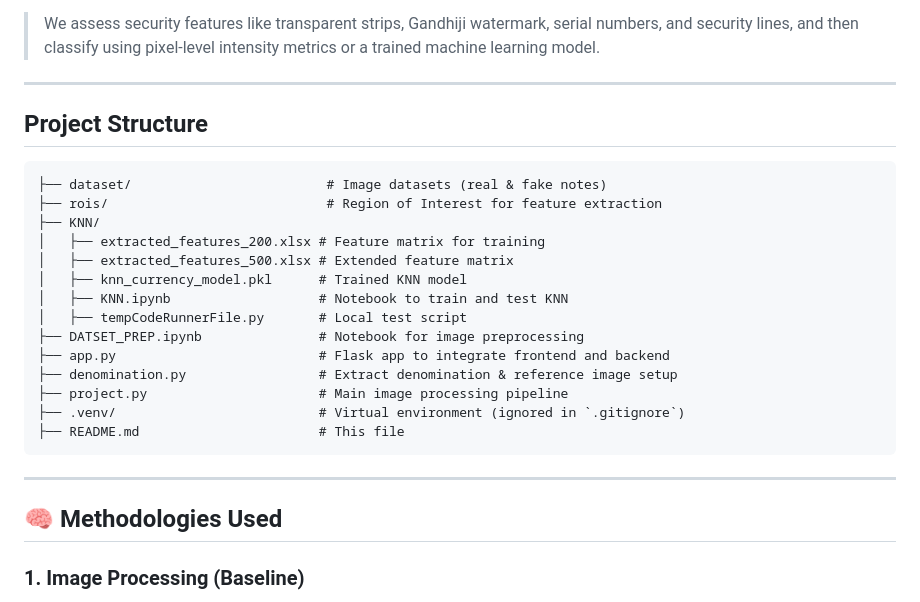
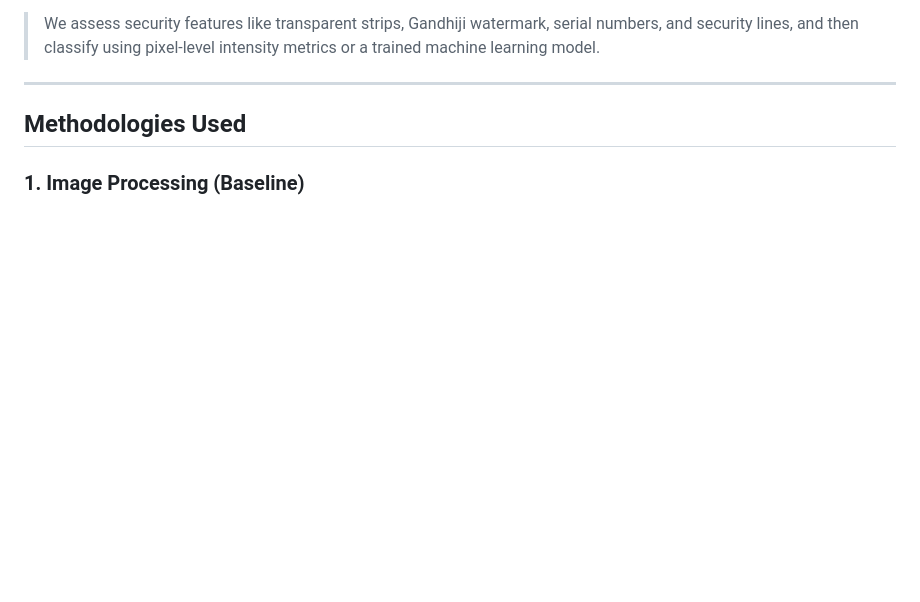
Before and after one commit to 03-SudheshnaReddy/Fake-Currency-Detection, a Markdown page: README.md, the part around one of its changes. Rendered like a GitHub page; blank space fills up the shorter version.

````diff
--- a/README.md
+++ b/README.md
@@ -17,28 +17,7 @@ This project analyzes and classifies currency notes as **real or fake** by combi
 
 ---
 
-##  Project Structure
-
-```
-├── dataset/                         # Image datasets (real & fake notes)
-├── rois/                            # Region of Interest for feature extraction
-├── KNN/
-│   ├── extracted_features_200.xlsx # Feature matrix for training
-│   ├── extracted_features_500.xlsx # Extended feature matrix
-│   ├── knn_currency_model.pkl      # Trained KNN model
-│   ├── KNN.ipynb                   # Notebook to train and test KNN
-│   ├── tempCodeRunnerFile.py       # Local test script
-├── DATSET_PREP.ipynb               # Notebook for image preprocessing
-├── app.py                          # Flask app to integrate frontend and backend
-├── denomination.py                 # Extract denomination & reference image setup
-├── project.py                      # Main image processing pipeline
-├── .venv/                          # Virtual environment (ignored in `.gitignore`)
-├── README.md                       # This file
-```
-
----
-
-## 🧠 Methodologies Used
+## Methodologies Used
 
 ### 1.  Image Processing (Baseline)
 - **Thresholding & Morphological Filtering** to isolate specific regions.
````
Also changed, not shown: other parts of README.md (+7 -0 lines).
